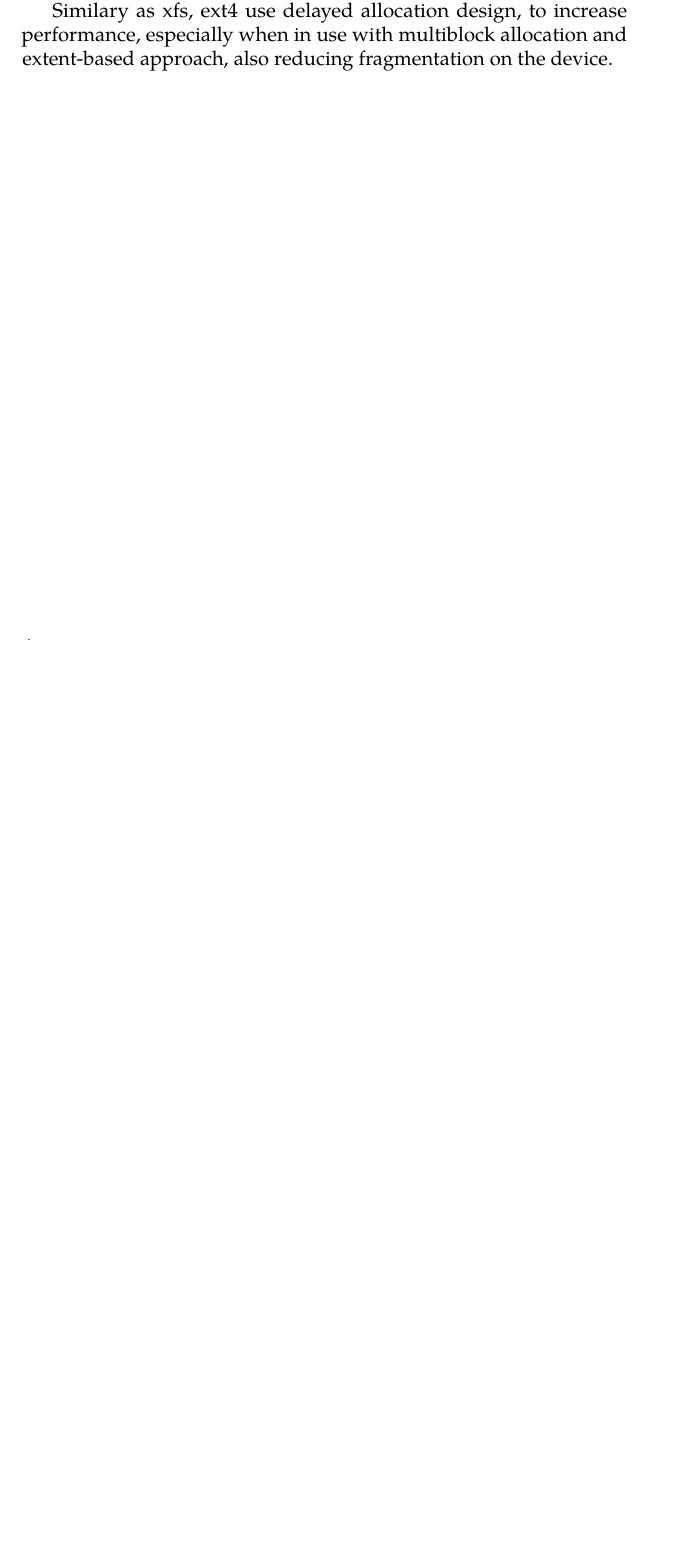
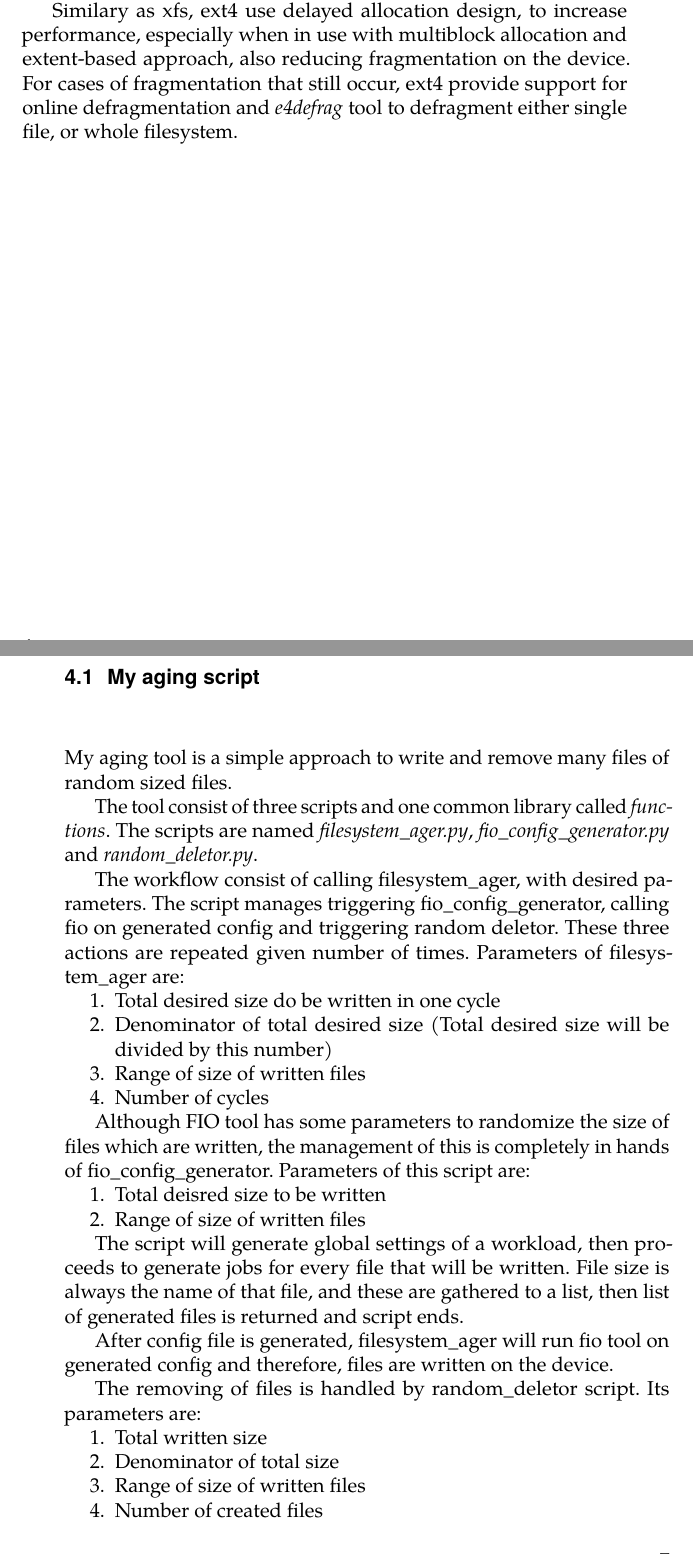
Before and after one commit to spetrovi/thesis, a LaTeX thesis (thesis.tex): part of page 20 of 35 before the commit and two parts of pages 20 and 23 of 37 after it, the two joined at a grey line, cut so that both start at the same text, the shorter picture padded with empty space. Compiled offline with pdfLaTeX.

Commit message:
Filesystem ager rougly described.

```diff
--- a/thesis.tex
+++ b/thesis.tex
@@ -117,7 +117,9 @@ Traditionally, ext* systems use an indirect block mapping sheme. Such an approac
 
 When allocating, ext4 use multiblock allocation, which is more efficient way than one block allocation at time, which is present in earlier ext* file systems. Multiblock allocation has far better performance, particulary when in use with delayed allocation and extents.
 
-Similary as xfs, ext4 use delayed allocation design, to increase performance, especially when in use with multiblock allocation and extent-based approach, also reducing fragmentation on the device.
+Similary as xfs, ext4 use delayed allocation design, to increase performance, especially when in use with multiblock allocation and extent-based approach, also reducing fragmentation on the device. For cases of fragmentation that still occur, ext4 provide support for online defragmentation and \textit{e4defrag} tool to defragment either single file, or whole filesystem.
+
+
 
 
 
@@ -125,6 +127,44 @@ Similary as xfs, ext4 use delayed allocation design, to increase performance, es
 
 
 \chapter{Journaling file systems}
+\chapter{Methodology}
+\section{My aging script}
+My aging tool is a simple approach to write and remove many files of random sized files.
+
+The tool consist of three scripts and one common library called \textit{functions}. The scripts are named \textit{filesystem\_ager.py}, \textit{fio\_config\_generator.py} and \textit{random\_deletor.py}.
+
+The workflow consist of calling filesystem\_ager, with desired parameters. The script manages triggering fio\_config\_generator, calling fio on generated config and triggering random deletor. These three actions are repeated given number of times.
+Parameters of filesystem\_ager are:
+\begin{compactenum}
+  \item Total desired size do be written in one cycle
+  \item Denominator of total desired size (Total desired size will be divided by this number)
+  \item Range of size of written files
+  \item Number of cycles
+\end{compactenum}
+
+Although FIO tool has some parameters to randomize the size of files which are written, the management of this is completely in hands of fio\_config\_generator.
+Parameters of this script are:
+\begin{compactenum}
+  \item Total deisred size to be written
+  \item Range of size of written files
+\end{compactenum}
+
+The script will generate global settings of a workload, then proceeds to generate jobs for every file that will be written. File size is always the name of that file, and these are gathered to a list, then list of generated files is returned and script ends.
+
+After config file is generated, filesystem\_ager will run fio tool on generated config and therefore, files are written on the device.
+
+The removing of files is handled by random\_deletor script. Its parameters are:
+\begin{compactenum}
+  \item Total written size
+  \item Denominator of total size
+  \item Range of size of written files
+  \item Number of created files
+\end{compactenum}
+
+If denominator equals zero, random\_deletor wont remove any files and will return empty list. Otherwise, desired range of deletion is estimated. Random\_deletor then proceeds to remove files while desired volume is not deleted. Then returns a list of deleted files.
+
+filesystem\_ager then sums up deleted volume, log it as well as other information and triggers the cycle again.
+
 
 \chapter{Floats and references}
 \begin{figure}
```
